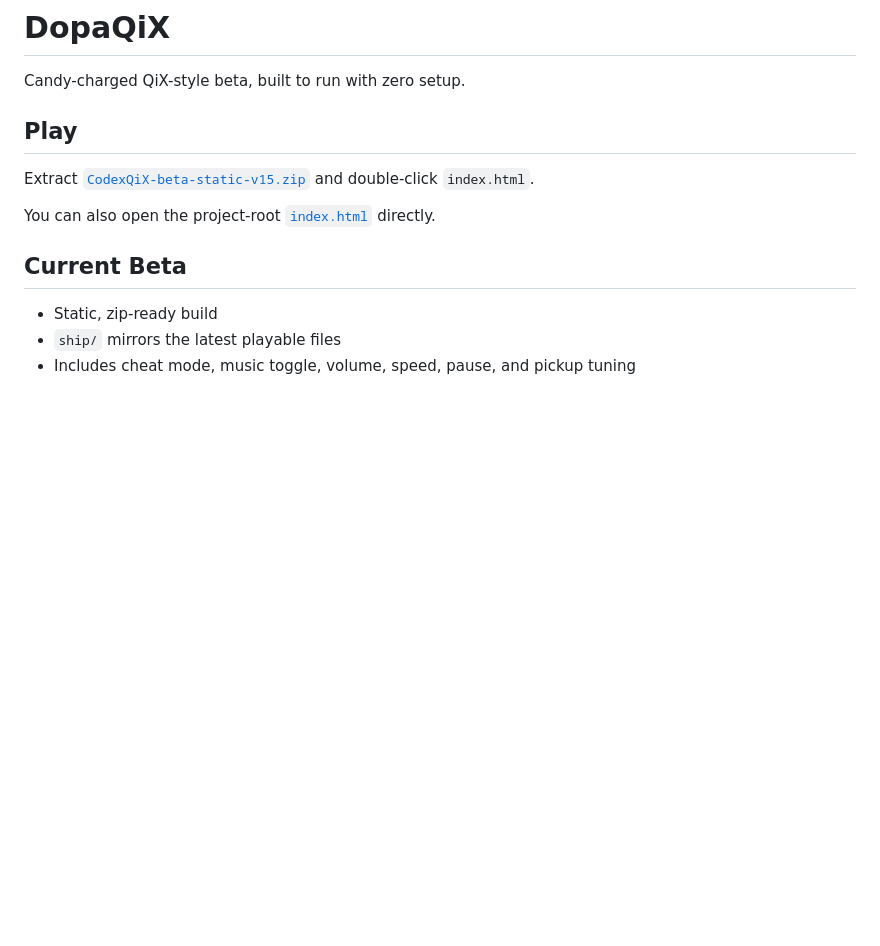
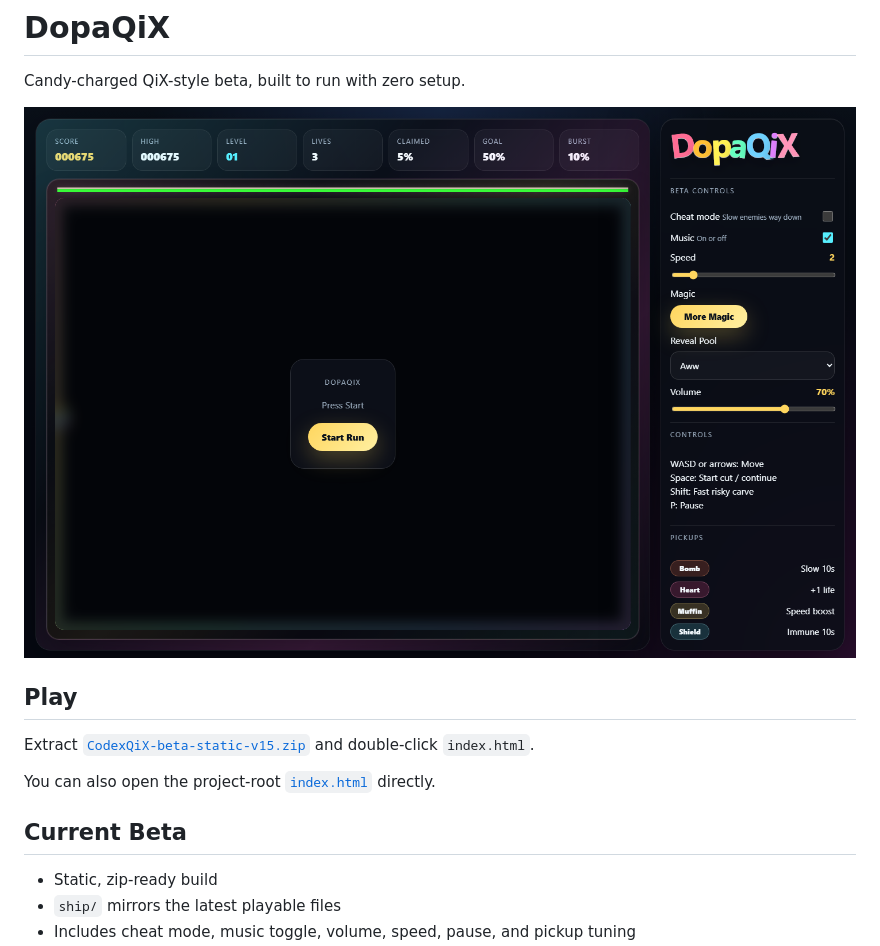
Before and after one commit to soolafsen/DopaQix, a Markdown page: README.md, the part around the change. GitHub-like rendering; pictures changed too: docs/frontpage.png (added); blank space fills up the shorter version.

Commit message:
docs: add front page screenshot

```diff
--- a/README.md
+++ b/README.md
@@ -1,6 +1,8 @@
 # DopaQiX
 
 Candy-charged QiX-style beta, built to run with zero setup.
+
+![DopaQiX front page](./docs/frontpage.png)
 
 ## Play
 
```
